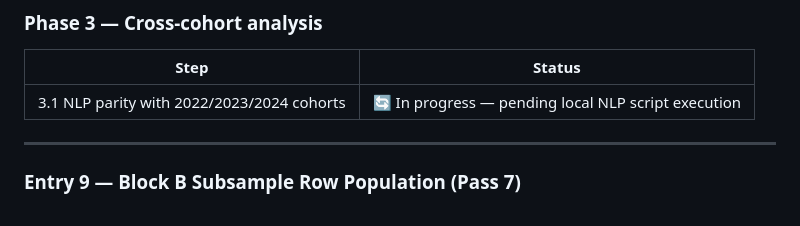
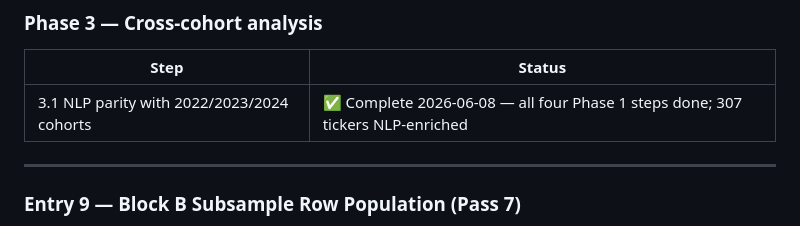
Before and after one commit to ReinierK2026/Research-2026, a Markdown page: data/audits/text_extraction_quality_audit_2021.md, the part around the change. GitHub-like rendering.

Commit message:
data: sync research files [2026-06-08 21:43] — data/audits/text_extraction_quality_audit_2021.md

```diff
--- a/data/audits/text_extraction_quality_audit_2021.md
+++ b/data/audits/text_extraction_quality_audit_2021.md
@@ -307,7 +307,7 @@ python3 phase1_step1_2_climatebert_2021.py   # wait for FinBERT to finish
 ### Phase 3 — Cross-cohort analysis
 | Step | Status |
 |---|---|
-| 3.1 NLP parity with 2022/2023/2024 cohorts | 🔄 In progress — pending local NLP script execution |
+| 3.1 NLP parity with 2022/2023/2024 cohorts | ✅ Complete 2026-06-08 — all four Phase 1 steps done; 307 tickers NLP-enriched |
 
 ---
 
```
